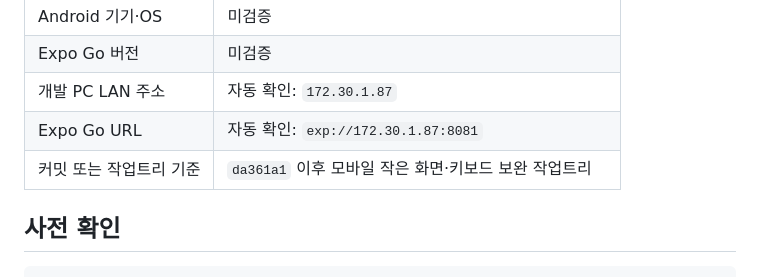
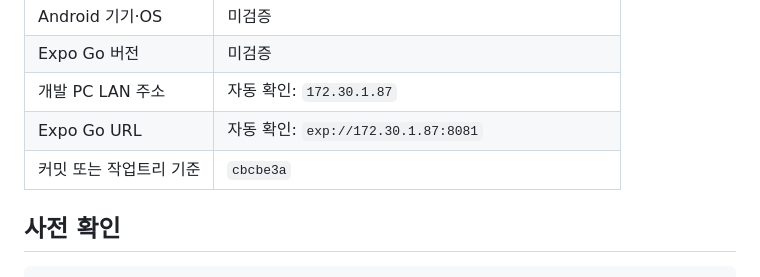
Before and after one commit to yhkwon2004/School-Violence-Counseling-Preprocessing-AI, a Markdown page: docs/ANDROID_EXPO_GO_TEST_RECORD.md, the part around the change. GitHub-like rendering.

Commit message:
Record mobile small-screen precheck baseline

```diff
--- a/docs/ANDROID_EXPO_GO_TEST_RECORD.md
+++ b/docs/ANDROID_EXPO_GO_TEST_RECORD.md
@@ -12,7 +12,7 @@
 | Expo Go 버전 | 미검증 |
 | 개발 PC LAN 주소 | 자동 확인: `172.30.1.87` |
 | Expo Go URL | 자동 확인: `exp://172.30.1.87:8081` |
-| 커밋 또는 작업트리 기준 | `da361a1` 이후 모바일 작은 화면·키보드 보완 작업트리 |
+| 커밋 또는 작업트리 기준 | `cbcbe3a` |
 
 ## 사전 확인
 
```
